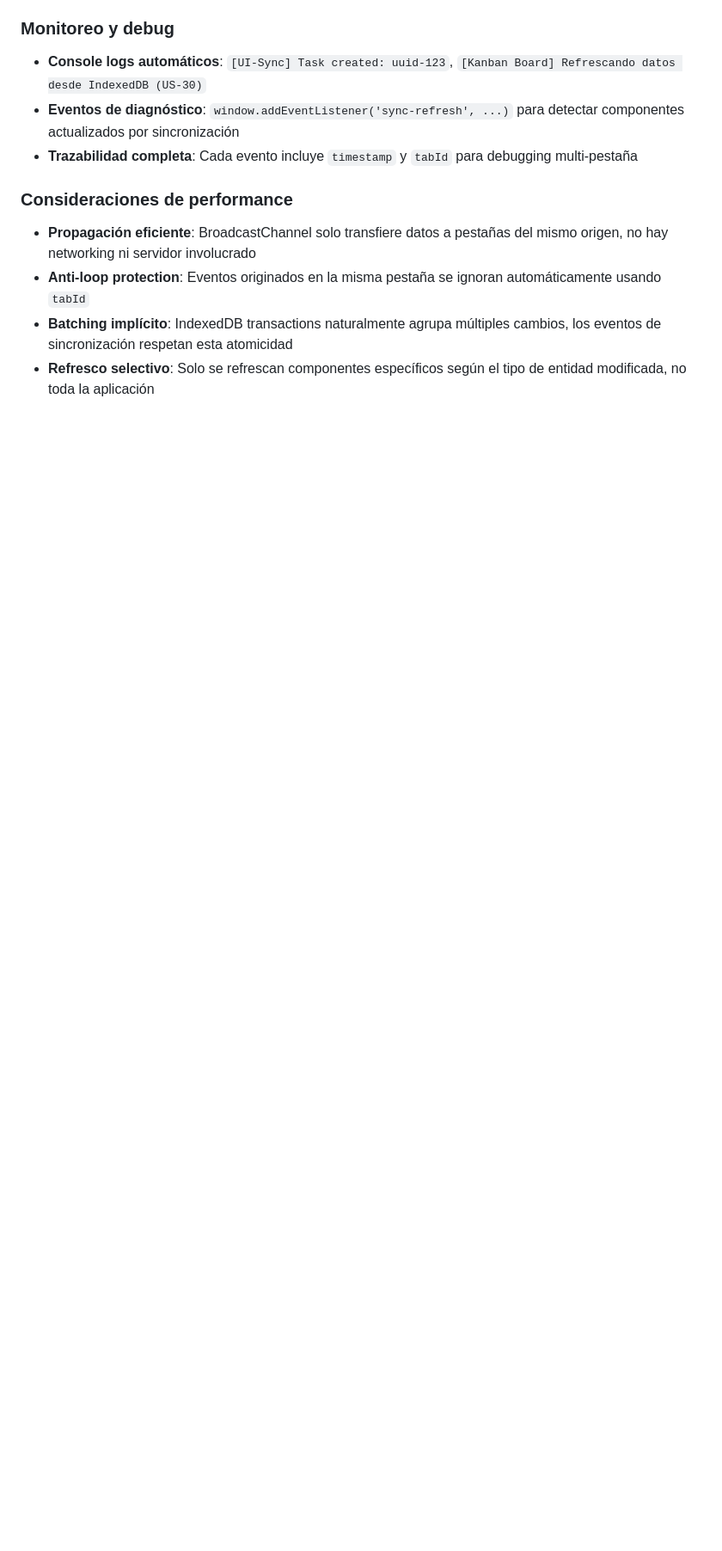
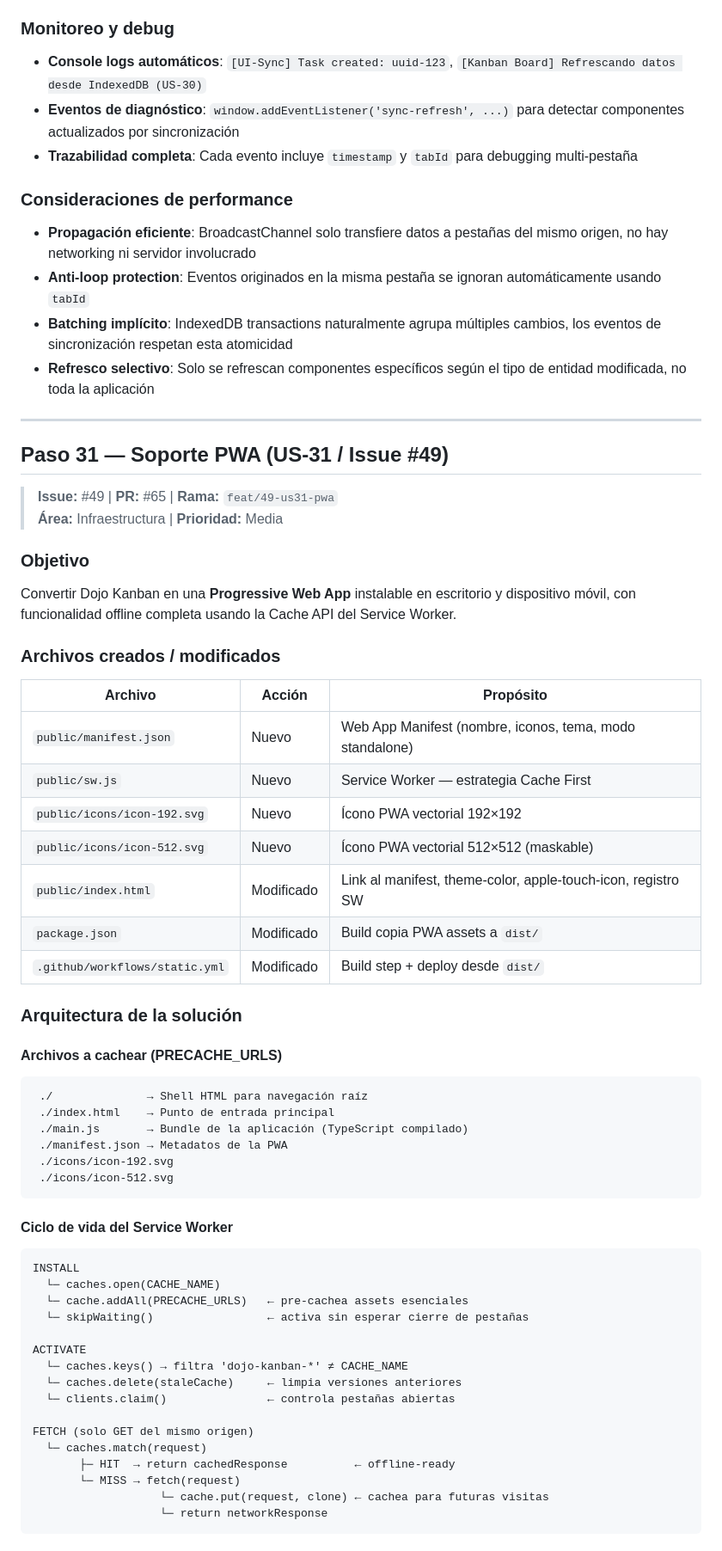
Before and after one commit to Code-Dojo-Labs/agent-app, a Markdown page: COOKBOOK.md, the part around one of its changes. Shown at 86% size. Drawn GitHub-style; blank space fills up the shorter version.

Commit message:
docs(cookbook): add US-31 PWA recipe to COOKBOOK (Paso 31)

````diff
--- a/COOKBOOK.md
+++ b/COOKBOOK.md
@@ -2888,3 +2889,61 @@ dojoTaskCard.refresh() → Recarga desde IndexedDB → Re-renderiza
 - **Anti-loop protection**: Eventos originados en la misma pestaña se ignoran automáticamente usando `tabId`
 - **Batching implícito**: IndexedDB transactions naturalmente agrupa múltiples cambios, los eventos de sincronización respetan esta atomicidad
 - **Refresco selectivo**: Solo se refrescan componentes específicos según el tipo de entidad modificada, no toda la aplicación
+
+---
+
+## Paso 31 — Soporte PWA (US-31 / Issue #49)
+
+> **Issue:** #49 | **PR:** #65 | **Rama:** `feat/49-us31-pwa`
+> **Área:** Infraestructura | **Prioridad:** Media
+
+### Objetivo
+
+Convertir Dojo Kanban en una **Progressive Web App** instalable en escritorio y dispositivo móvil, con funcionalidad offline completa usando la Cache API del Service Worker.
+
+### Archivos creados / modificados
+
+| Archivo | Acción | Propósito |
+|---------|--------|-----------|
+| `public/manifest.json` | Nuevo | Web App Manifest (nombre, iconos, tema, modo standalone) |
+| `public/sw.js` | Nuevo | Service Worker — estrategia Cache First |
+| `public/icons/icon-192.svg` | Nuevo | Ícono PWA vectorial 192×192 |
+| `public/icons/icon-512.svg` | Nuevo | Ícono PWA vectorial 512×512 (maskable) |
+| `public/index.html` | Modificado | Link al manifest, theme-color, apple-touch-icon, registro SW |
+| `package.json` | Modificado | Build copia PWA assets a `dist/` |
+| `.github/workflows/static.yml` | Modificado | Build step + deploy desde `dist/` |
+
+### Arquitectura de la solución
+
+#### Archivos a cachear (PRECACHE_URLS)
+
+```
+ ./              → Shell HTML para navegación raíz
+ ./index.html    → Punto de entrada principal
+ ./main.js       → Bundle de la aplicación (TypeScript compilado)
+ ./manifest.json → Metadatos de la PWA
+ ./icons/icon-192.svg
+ ./icons/icon-512.svg
+```
+
+#### Ciclo de vida del Service Worker
+
+```
+INSTALL
+  └─ caches.open(CACHE_NAME)
+  └─ cache.addAll(PRECACHE_URLS)   ← pre-cachea assets esenciales
+  └─ skipWaiting()                 ← activa sin esperar cierre de pestañas
+
+ACTIVATE
+  └─ caches.keys() → filtra 'dojo-kanban-*' ≠ CACHE_NAME
+  └─ caches.delete(staleCache)     ← limpia versiones anteriores
+  └─ clients.claim()               ← controla pestañas abiertas
+
+FETCH (solo GET del mismo origen)
+  └─ caches.match(request)
+       ├─ HIT  → return cachedResponse          ← offline-ready
+       └─ MISS → fetch(request)
+                   └─ cache.put(request, clone) ← cachea para futuras visitas
+                   └─ return networkResponse
+```
+
````
Also changed, not shown: other parts of COOKBOOK.md (+48 -2 lines).
